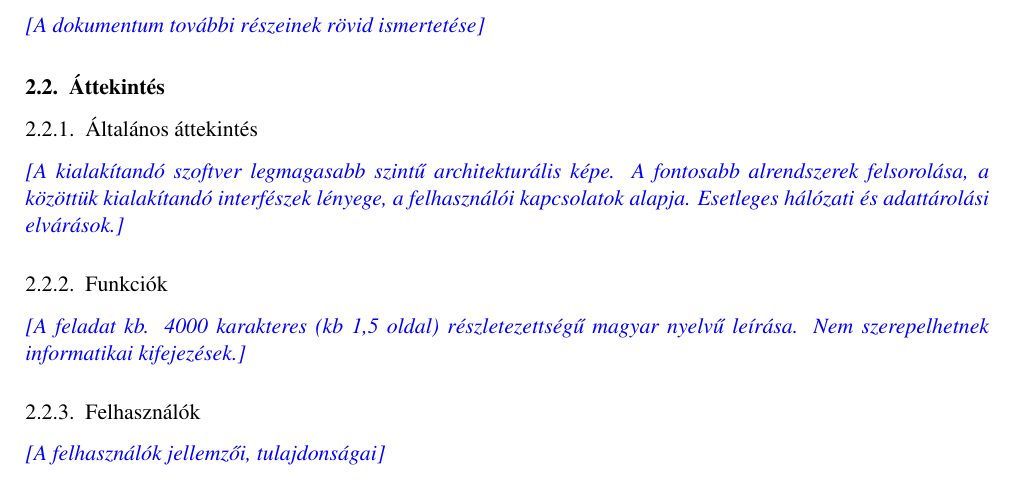
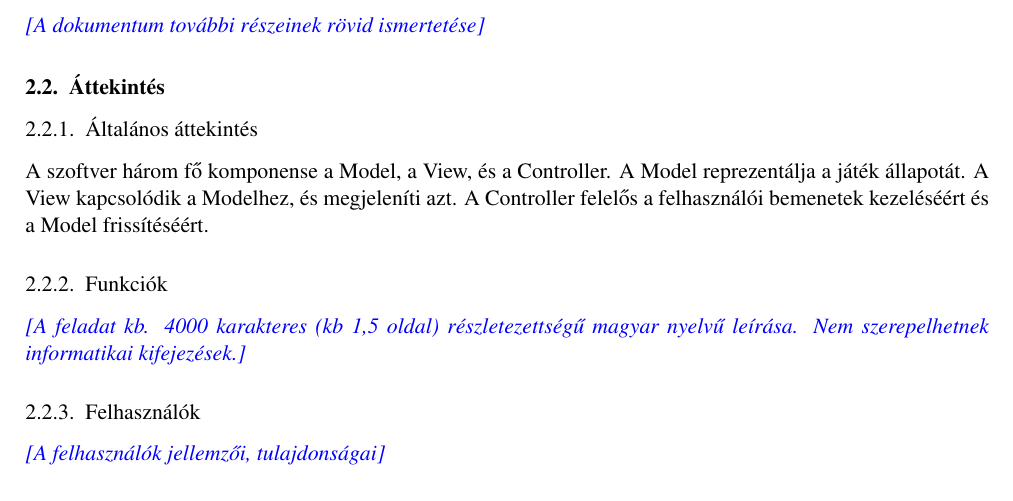
Before and after one commit to darkpanther99/EG6652570, a LaTeX book (DOCUMENTATION/projlab.tex, which reads DOCUMENTATION/chapters/chapter02/sablon02.tex): part of page 4 of 7, cut so that both start at the same text. Compiled offline with pdfLaTeX.

Commit message:
Általános áttekintés.
Literally az MVC architektúra, csakugye nem szabad informatikai szakkifejezést használni.

```diff
--- a/DOCUMENTATION/chapters/chapter02/sablon02.tex
+++ b/DOCUMENTATION/chapters/chapter02/sablon02.tex
@@ -30,7 +30,8 @@ Még nincs.
 
 \section{Áttekintés}
 \subsection{Általános áttekintés}
-\comment{A kialakítandó szoftver legmagasabb szintű architekturális képe. A fontosabb alrendszerek felsorolása, a közöttük kialakítandó interfészek lényege, a felhasználói kapcsolatok alapja. Esetleges hálózati és adattárolási elvárások.}
+%\comment{A kialakítandó szoftver legmagasabb szintű architekturális képe. A fontosabb alrendszerek felsorolása, a közöttük kialakítandó interfészek lényege, a felhasználói kapcsolatok alapja. Esetleges hálózati és adattárolási elvárások.}
+A szoftver három fő komponense a Model, a View, és a Controller. A Model reprezentálja a játék állapotát. A View kapcsolódik a Modelhez, és megjeleníti azt. A Controller felelős a felhasználói bemenetek kezeléséért és a Model frissítéséért.
 
 \subsection{Funkciók}
 \comment{A feladat kb. 4000 karakteres (kb 1,5 oldal) részletezettségű magyar nyelvű leírása. Nem szerepelhetnek informatikai kifejezések.}
```
